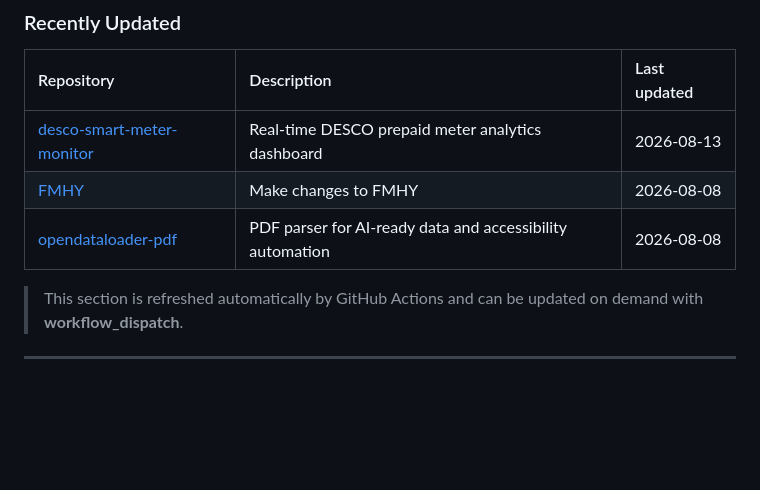
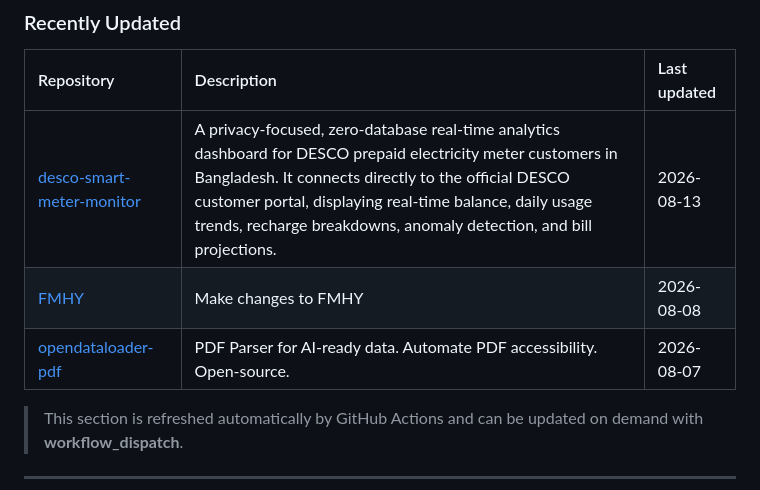
Before and after one commit to IzayaRais/IzayaRais, a Markdown page: README.md, the part around the change. GitHub-like rendering; blank space fills up the shorter version.

Commit message:
chore: refresh profile README snapshot

```diff
--- a/README.md
+++ b/README.md
@@ -186,9 +186,9 @@ I'm an **Electrical, Electronic & Communication Engineering** graduate from **Mi
 <!-- START_RECENT_REPOS -->
 | Repository | Description | Last updated |
 |:---|:---|:---|
-| [desco-smart-meter-monitor](https://github.com/IzayaRais/desco-smart-meter-monitor) | Real-time DESCO prepaid meter analytics dashboard | 2026-08-13 |
+| [desco-smart-meter-monitor](https://github.com/IzayaRais/desco-smart-meter-monitor) | A privacy-focused, zero-database real-time analytics dashboard for DESCO prepaid electricity meter customers in Bangladesh. It connects directly to the official DESCO customer portal, displaying real-time balance, daily usage trends, recharge breakdowns, anomaly detection, and bill projections. | 2026-08-13 |
 | [FMHY](https://github.com/IzayaRais/FMHY) | Make changes to FMHY | 2026-08-08 |
-| [opendataloader-pdf](https://github.com/IzayaRais/opendataloader-pdf) | PDF parser for AI-ready data and accessibility automation | 2026-08-08 |
+| [opendataloader-pdf](https://github.com/IzayaRais/opendataloader-pdf) | PDF Parser for AI-ready data. Automate PDF accessibility. Open-source. | 2026-08-07 |
 <!-- END_RECENT_REPOS -->
 
 > This section is refreshed automatically by GitHub Actions and can be updated on demand with **workflow_dispatch**.
```
